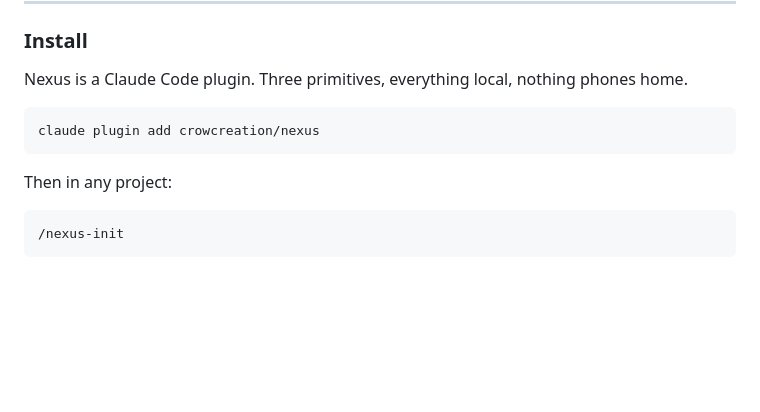
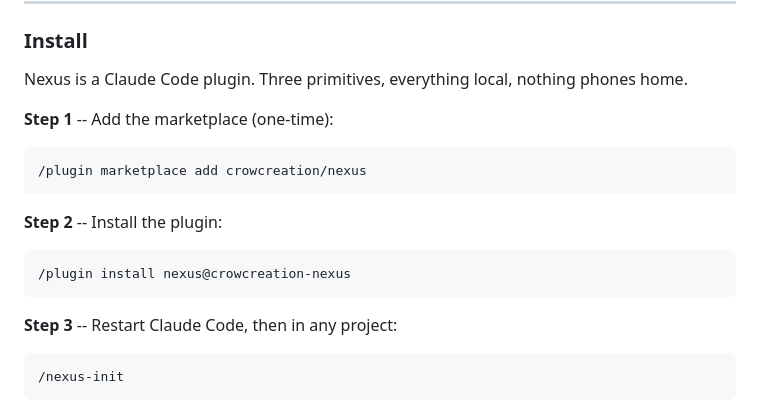
Before and after one commit to crowcreation/nexus, a Markdown page: README.md, the part around the change. Rendered like a GitHub page; blank space fills up the shorter version.

Commit message:
fix: correct plugin install instructions to marketplace flow
Co-Authored-By: Claude Opus 4.7 (1M context) <noreply@anthropic.com>

````diff
--- a/README.md
+++ b/README.md
@@ -14,11 +14,19 @@ A field guide to AI coordination failure
 
 Nexus is a Claude Code plugin. Three primitives, everything local, nothing phones home.
 
+**Step 1** -- Add the marketplace (one-time):
+
 ```
-claude plugin add crowcreation/nexus
+/plugin marketplace add crowcreation/nexus
 ```
 
-Then in any project:
+**Step 2** -- Install the plugin:
+
+```
+/plugin install nexus@crowcreation-nexus
+```
+
+**Step 3** -- Restart Claude Code, then in any project:
 
 ```
 /nexus-init
````
